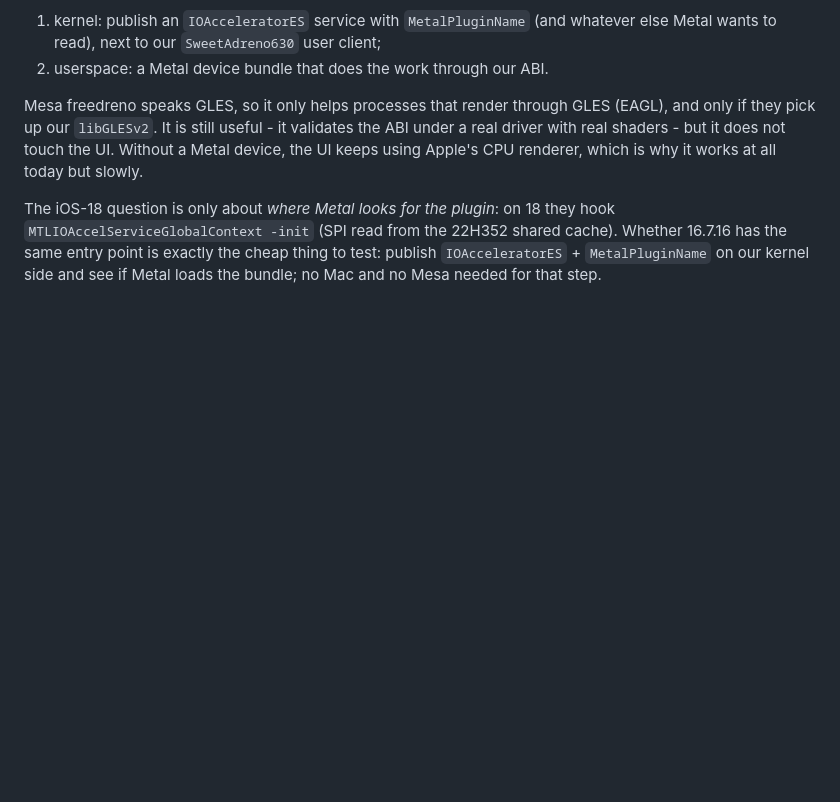
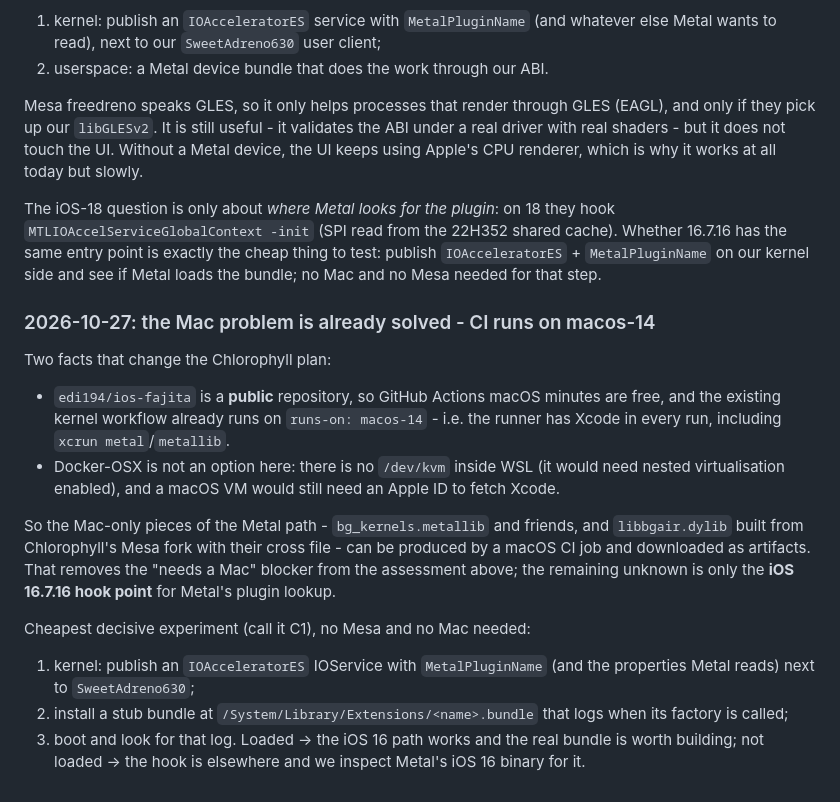
Before and after one commit to edi194/ios-fajita, a Markdown page: NOTES-FAJITA.md, the part around the change. Drawn GitHub-style; blank space fills up the shorter version.

Commit message:
NOTES: a Mac is available - CI runs on macos-14 with Xcode, and the repo is public
Recorded that macOS CI is free here (public repo) and the kernel workflow already uses
macos-14, so xcrun metal and the iOS meson build can run there. Docker-OSX is ruled out: no
/dev/kvm in WSL and Xcode still needs an Apple ID. The only real unknown left in the Metal path is
where iOS 16.7.16 looks for MetalPluginName, which the C1 stub-bundle experiment answers cheaply.

```diff
--- a/NOTES-FAJITA.md
+++ b/NOTES-FAJITA.md
@@ -3055,3 +3055,27 @@ The iOS-18 question is only about *where Metal looks for the plugin*: on 18 they
 the same entry point is exactly the cheap thing to test: publish `IOAcceleratorES` +
 `MetalPluginName` on our kernel side and see if Metal loads the bundle; no Mac and no Mesa needed
 for that step.
+
+### 2026-10-27: the Mac problem is already solved - CI runs on macos-14
+
+Two facts that change the Chlorophyll plan:
+
+- `edi194/ios-fajita` is a **public** repository, so GitHub Actions macOS minutes are free, and
+  the existing kernel workflow already runs on `runs-on: macos-14` - i.e. the runner has Xcode in
+  every run, including `xcrun metal`/`metallib`.
+- Docker-OSX is not an option here: there is no `/dev/kvm` inside WSL (it would need nested
+  virtualisation enabled), and a macOS VM would still need an Apple ID to fetch Xcode.
+
+So the Mac-only pieces of the Metal path - `bg_kernels.metallib` and friends, and `libbgair.dylib`
+built from Chlorophyll's Mesa fork with their cross file - can be produced by a macOS CI job and
+downloaded as artifacts. That removes the "needs a Mac" blocker from the assessment above; the
+remaining unknown is only the **iOS 16.7.16 hook point** for Metal's plugin lookup.
+
+Cheapest decisive experiment (call it C1), no Mesa and no Mac needed:
+
+1. kernel: publish an `IOAcceleratorES` IOService with `MetalPluginName` (and the properties Metal
+   reads) next to `SweetAdreno630`;
+2. install a stub bundle at `/System/Library/Extensions/<name>.bundle` that logs when its factory is
+   called;
+3. boot and look for that log. Loaded -> the iOS 16 path works and the real bundle is worth
+   building; not loaded -> the hook is elsewhere and we inspect Metal's iOS 16 binary for it.
```
